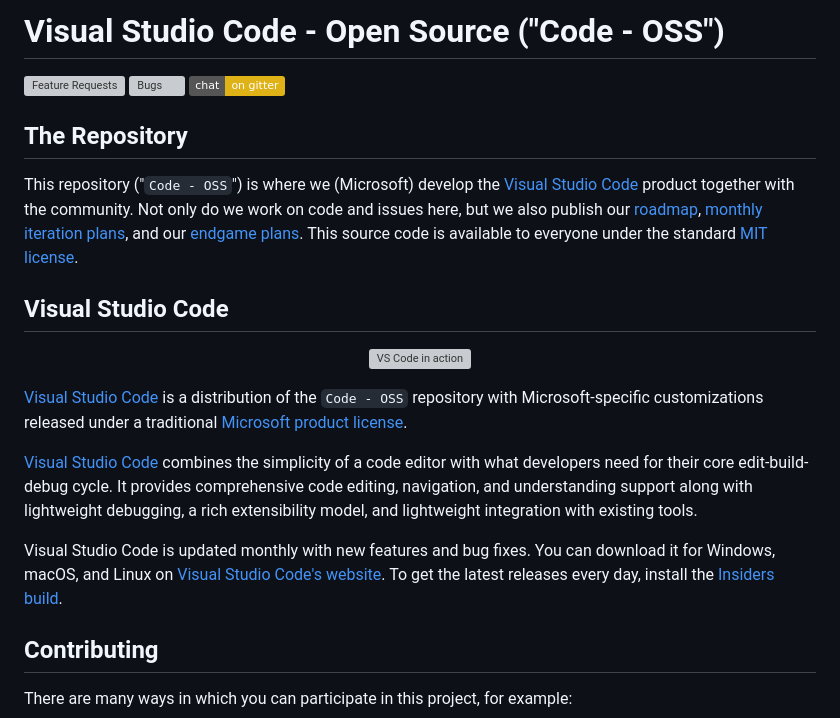
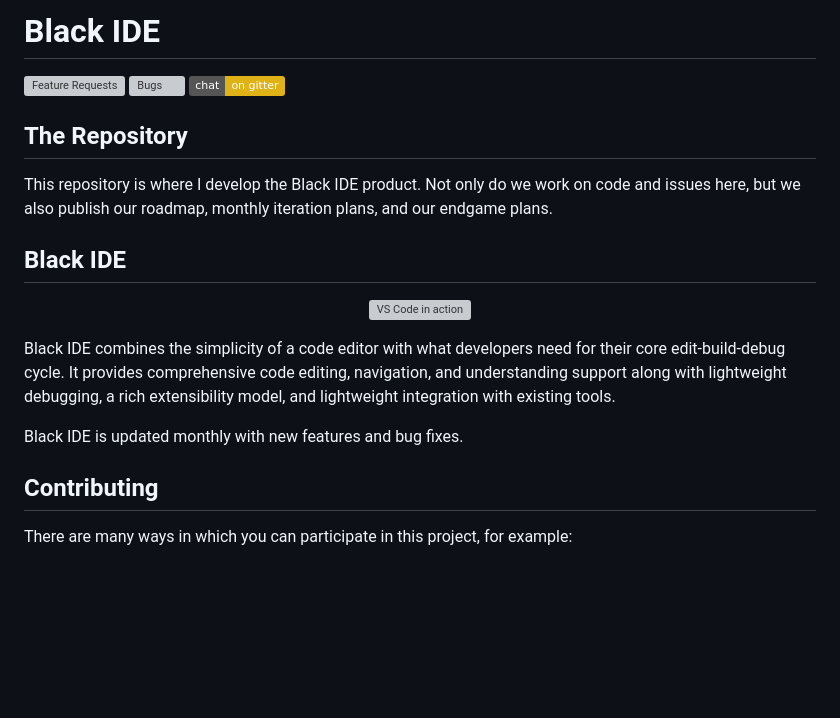
Before and after one commit to EngrAlegre/Black-IDE, a Markdown page: README.md, the part around the change. Drawn GitHub-style; badges without logos; blank space fills up the shorter version; grey boxes are pictures that could not be loaded.

Commit message:
Update README to Black IDE

```diff
--- a/README.md
+++ b/README.md
@@ -1,23 +1,21 @@
-# Visual Studio Code - Open Source ("Code - OSS")
+# Black IDE
 [![Feature Requests](https://img.shields.io/github/issues/microsoft/vscode/feature-request.svg)](https://github.com/microsoft/vscode/issues?q=is%3Aopen+is%3Aissue+label%3Afeature-request+sort%3Areactions-%2B1-desc)
 [![Bugs](https://img.shields.io/github/issues/microsoft/vscode/bug.svg)](https://github.com/microsoft/vscode/issues?utf8=✓&q=is%3Aissue+is%3Aopen+label%3Abug)
 [![Gitter](https://img.shields.io/badge/chat-on%20gitter-yellow.svg)](https://gitter.im/Microsoft/vscode)
 
 ## The Repository
 
-This repository ("`Code - OSS`") is where we (Microsoft) develop the [Visual Studio Code](https://code.visualstudio.com) product together with the community. Not only do we work on code and issues here, but we also publish our [roadmap](https://github.com/microsoft/vscode/wiki/Roadmap), [monthly iteration plans](https://github.com/microsoft/vscode/wiki/Iteration-Plans), and our [endgame plans](https://github.com/microsoft/vscode/wiki/Running-the-Endgame). This source code is available to everyone under the standard [MIT license](https://github.com/microsoft/vscode/blob/main/LICENSE.txt).
+This repository is where I develop the Black IDE product. Not only do we work on code and issues here, but we also publish our roadmap, monthly iteration plans, and our endgame plans.
 
-## Visual Studio Code
+## Black IDE
 
 <p align="center">
   <img alt="VS Code in action" src="https://github.com/user-attachments/assets/56af271c-949d-454c-a3ea-16188c063414">
 </p>
 
-[Visual Studio Code](https://code.visualstudio.com) is a distribution of the `Code - OSS` repository with Microsoft-specific customizations released under a traditional [Microsoft product license](https://code.visualstudio.com/License/).
+Black IDE combines the simplicity of a code editor with what developers need for their core edit-build-debug cycle. It provides comprehensive code editing, navigation, and understanding support along with lightweight debugging, a rich extensibility model, and lightweight integration with existing tools.
 
-[Visual Studio Code](https://code.visualstudio.com) combines the simplicity of a code editor with what developers need for their core edit-build-debug cycle. It provides comprehensive code editing, navigation, and understanding support along with lightweight debugging, a rich extensibility model, and lightweight integration with existing tools.
-
-Visual Studio Code is updated monthly with new features and bug fixes. You can download it for Windows, macOS, and Linux on [Visual Studio Code's website](https://code.visualstudio.com/Download). To get the latest releases every day, install the [Insiders build](https://code.visualstudio.com/insiders).
+Black IDE is updated monthly with new features and bug fixes.
 
 ## Contributing
 
```
